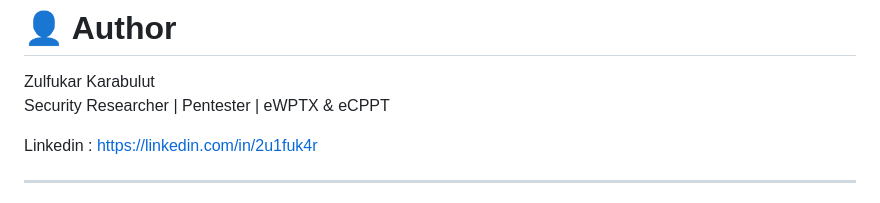
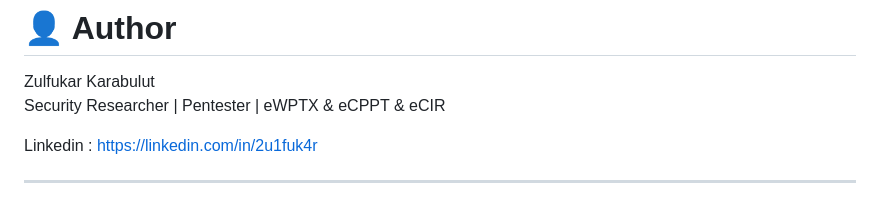
Before and after one commit to 2u1fuk4r/ReconX, a Markdown page: Readme.md, the part around the change. Rendered like a GitHub page.

Commit message:
Add eCIR certification to author section
Updated author credentials to include eCIR certification.

```diff
--- a/Readme.md
+++ b/Readme.md
@@ -274,7 +274,7 @@ MIT License
 # 👤 Author
 
 Zulfukar Karabulut
-Security Researcher | Pentester | eWPTX & eCPPT
+Security Researcher | Pentester | eWPTX & eCPPT & eCIR
 
 Linkedin : https://linkedin.com/in/2u1fuk4r
 
```
